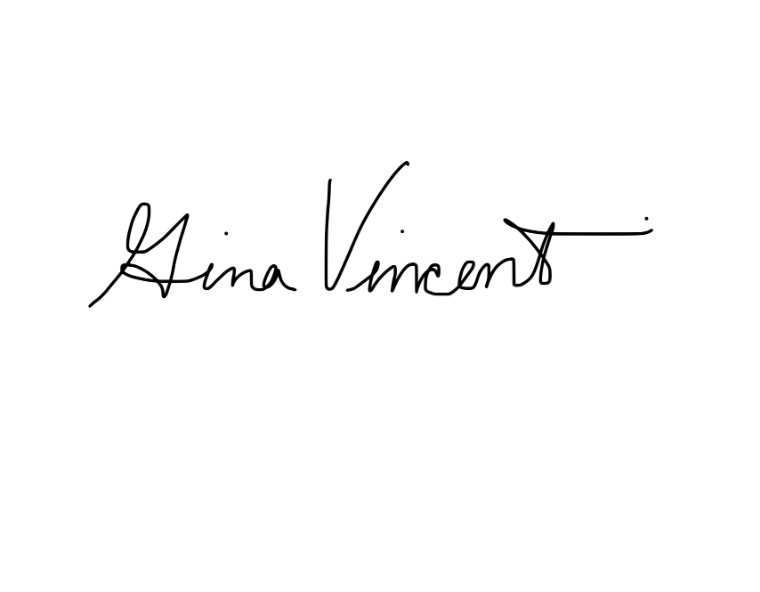
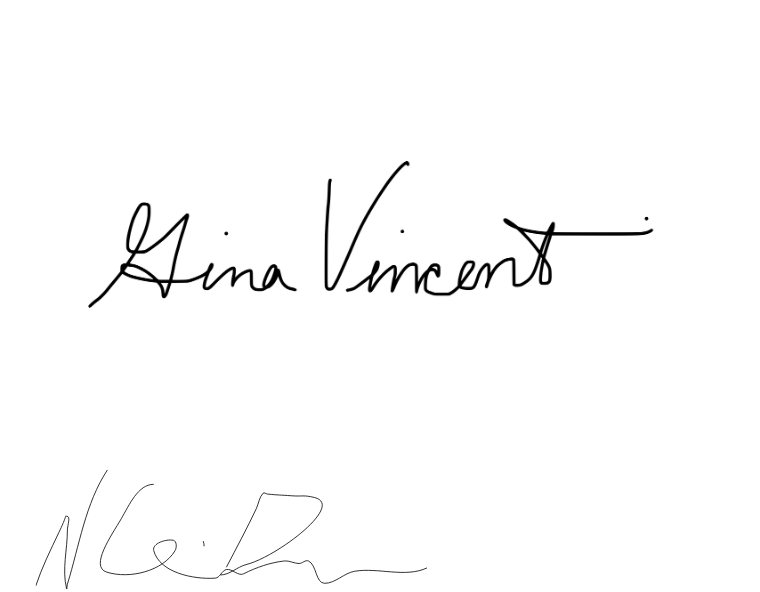
Before and after one commit to JFopiano/CardGallery, a Markdown page: CONDUCT.md, the part around the change. GitHub-like rendering; blank space fills up the shorter version.

```diff
--- a/CONDUCT.md
+++ b/CONDUCT.md
@@ -73,5 +73,5 @@ Consequence: A permanent ban from any sort of public interaction within the comm
 
 ![Jason's signature](src/IMG_8940.jpeg)
 ![Gina's Signature](src/Gina_Vincent_Signature.png)
-
+![Nat's Signature](src/Natasha_Guia_Signature.png)
 ![Daniel's signature](/src/danielhsig.jpg)
```
